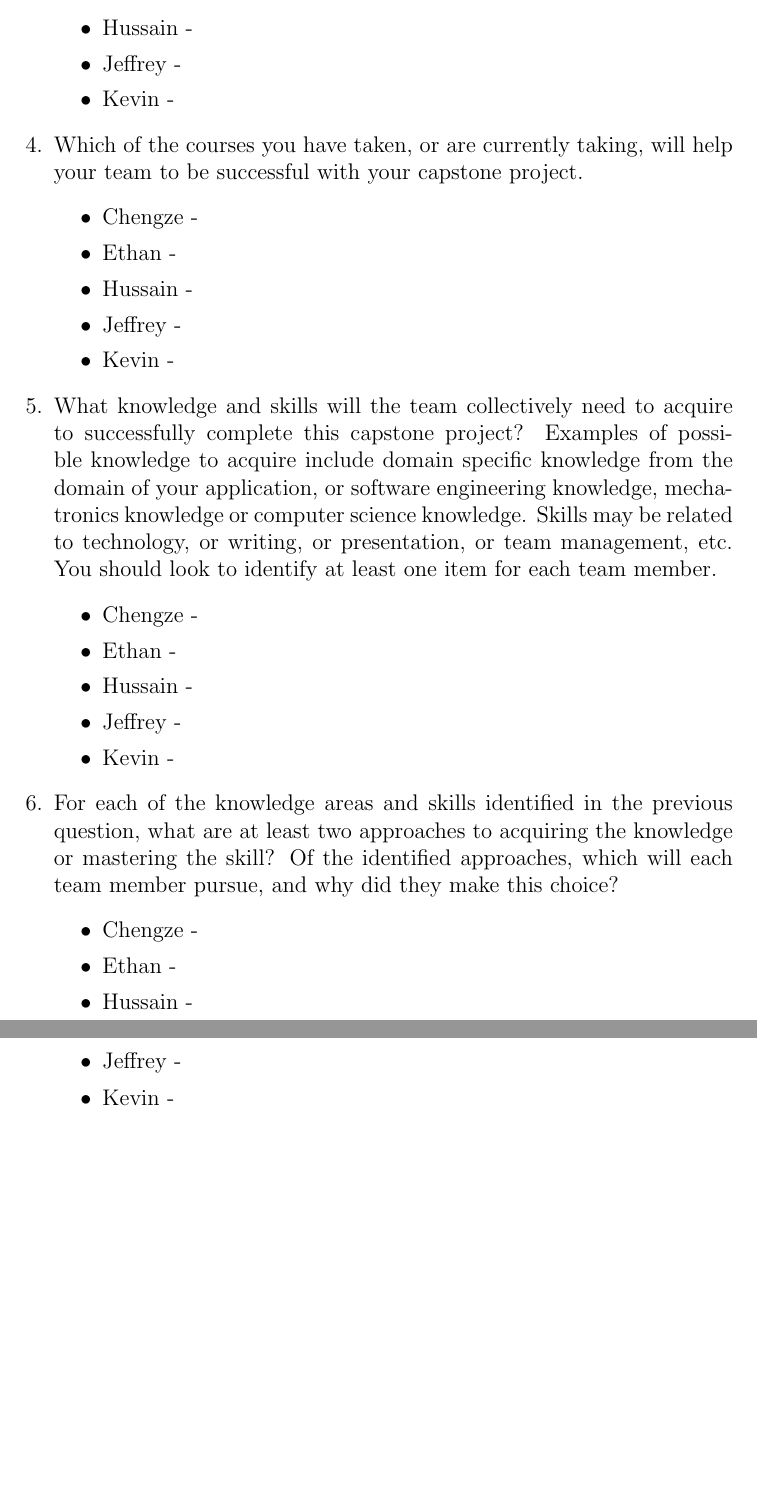
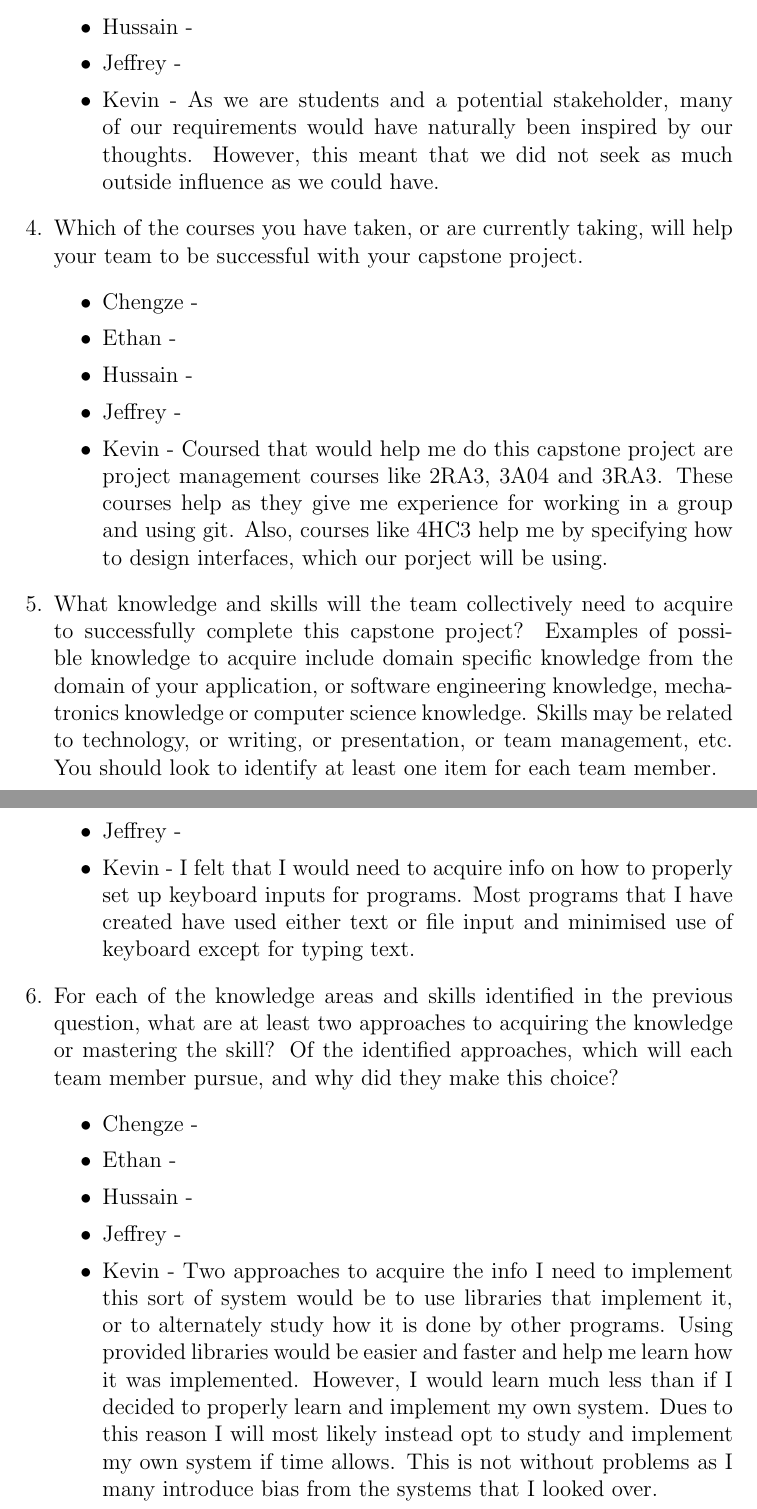
Before and after one commit to ritual-17/flow, a LaTeX document (docs/SRS-Volere/SRS.tex, which reads docs/SRS_Reflection.tex): two parts of pages 18 and 19 of 19, joined at a grey line, cut so that both start at the same text, the shorter picture padded with empty space. Compiled offline with pdfLaTeX.

Commit message:
Added Kevins Section

```diff
--- a/docs/SRS_Reflection.tex
+++ b/docs/SRS_Reflection.tex
@@ -23,7 +23,7 @@
         \item Ethan -
         \item Hussain -
         \item Jeffrey -
-        \item Kevin -
+        \item Kevin - As we are students and a potential stakeholder, many of our requirements would have naturally been inspired by our thoughts. However, this meant that we did not seek as much outside influence as we could have.
   \end{itemize}
   \item Which of the courses you have taken, or are currently taking, will help
   your team to be successful with your capstone project.
@@ -32,7 +32,7 @@
         \item Ethan -
         \item Hussain -
         \item Jeffrey -
-        \item Kevin -
+        \item Kevin - Coursed that would help me do this capstone project are project management courses like 2RA3, 3A04 and 3RA3. These courses help as they give me experience for working in a group and using git. Also, courses like 4HC3 help me by specifying how to design interfaces, which our porject will be using.
   \end{itemize}
   \item What knowledge and skills will the team collectively need to acquire to
   successfully complete this capstone project?  Examples of possible knowledge
@@ -46,7 +46,7 @@
         \item Ethan -
         \item Hussain -
         \item Jeffrey -
-        \item Kevin -
+        \item Kevin - I felt that I would need to acquire info on how to properly set up keyboard inputs for programs. Most programs that I have created have used either text or file input and minimised use of keyboard except for typing text.
   \end{itemize}
   \item For each of the knowledge areas and skills identified in the previous
   question, what are at least two approaches to acquiring the knowledge or
@@ -57,6 +57,6 @@
         \item Ethan -
         \item Hussain -
         \item Jeffrey -
-        \item Kevin -
+        \item Kevin - Two approaches to acquire the info I need to implement this sort of system would be to use libraries that implement it, or to alternately study how it is done by other programs. Using provided libraries would be easier and faster and help me learn how it was implemented. However, I would learn much less than if I decided to properly learn and implement my own system. Dues to this reason I will most likely instead opt to study and implement my own system  if time allows. This is not without problems as I many introduce bias from the systems that I looked over.
   \end{itemize}
 \end{enumerate}
```
Also changed, not shown: docs/SRS_Reflection.tex (4 more changed lines).
